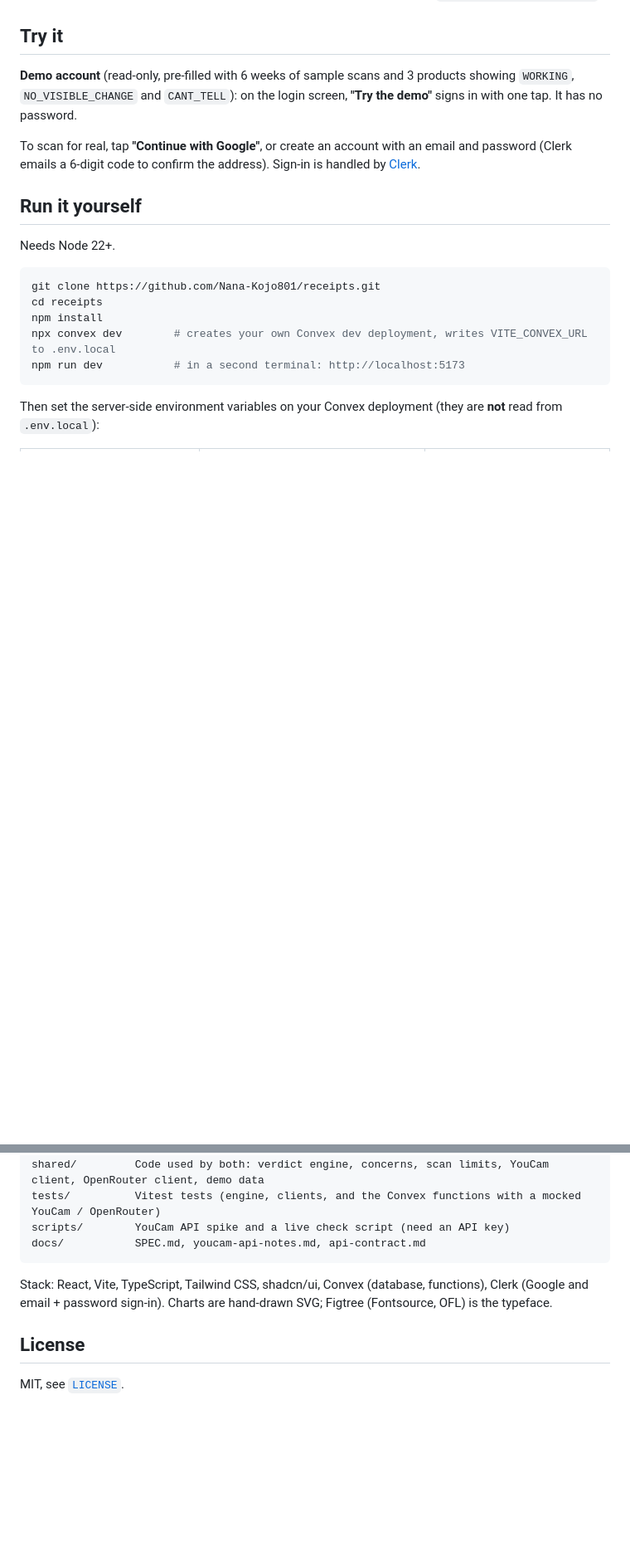
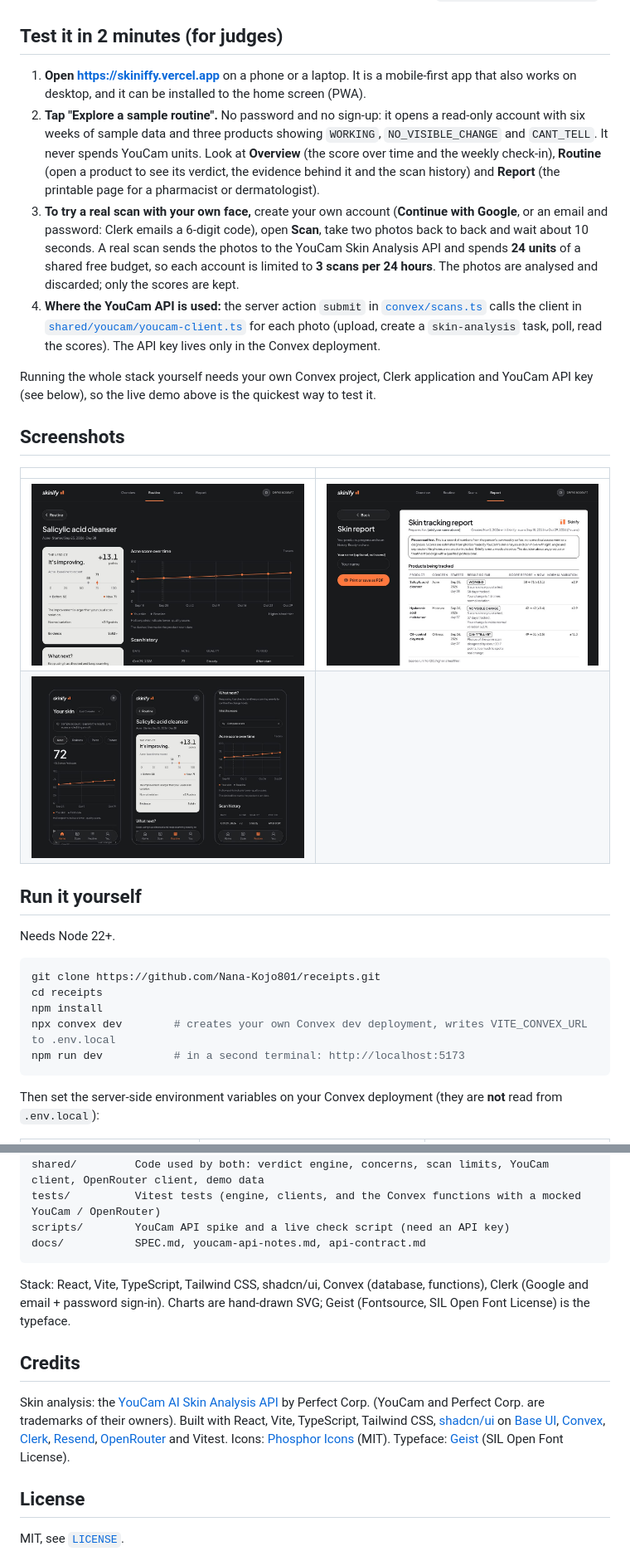
Before and after one commit to Nana-Kojo801/skinify, a Markdown page: README.md, 2 parts joined by grey strips. Shown at 83% size. GitHub-like rendering; pictures changed too: docs/screenshots/phones.jpg (added), docs/screenshots/report.jpg (added), docs/screenshots/verdict-working.jpg (added); blank space fills up the shorter version.

Commit message:
README for judges: live link, video, "Test it in 2 minutes", screenshots, credits
Refs #67. Fixes stale text (the demo button is now "Explore a sample routine";
the typeface is Geist), adds the live URL https://skiniffy.vercel.app and the
demo video link at the top, a "Test it in 2 minutes (for judges)" section that
points at where the YouCam API is used, four screenshots of the sample routine,
a Credits section (libraries, icons, font; image sources are not claimed here
because none is recorded), and package.json metadata (license, description,
repository, homepage).

Co-Authored-By: Claude Sonnet 5.5 <noreply@anthropic.com>
Claude-Session: https://claude.ai/code/session_01FMnWMX5P7Eg6WwwyfrEbiZ

````diff
--- a/README.md
+++ b/README.md
@@ -29,11 +33,21 @@ The **[YouCam AI Skin Analysis API](https://yce.perfectcorp.com/ai-api)** (stand
 - **Free-tier budget:** the API allows 1,000 free units in total, and one scan costs 24. So the app limits each user to **3 scans per rolling 24 hours** and stops live scanning for everyone after 900 units. The demo account runs on seeded data and never spends units.
 - What we learned about the API (noise, score ranges, errors, costs) is in [`docs/youcam-api-notes.md`](docs/youcam-api-notes.md).
 
-## Try it
+## Test it in 2 minutes (for judges)
 
-**Demo account** (read-only, pre-filled with 6 weeks of sample scans and 3 products showing `WORKING`, `NO_VISIBLE_CHANGE` and `CANT_TELL`): on the login screen, **"Try the demo"** signs in with one tap. It has no password.
+1. **Open https://skiniffy.vercel.app** on a phone or a laptop. It is a mobile-first app that also works on desktop, and it can be installed to the home screen (PWA).
+2. **Tap "Explore a sample routine".** No password and no sign-up: it opens a read-only account with six weeks of sample data and three products showing `WORKING`, `NO_VISIBLE_CHANGE` and `CANT_TELL`. It never spends YouCam units. Look at **Overview** (the score over time and the weekly check-in), **Routine** (open a product to see its verdict, the evidence behind it and the scan history) and **Report** (the printable page for a pharmacist or dermatologist).
+3. **To try a real scan with your own face,** create your own account (**Continue with Google**, or an email and password: Clerk emails a 6-digit code), open **Scan**, take two photos back to back and wait about 10 seconds. A real scan sends the photos to the YouCam Skin Analysis API and spends **24 units** of a shared free budget, so each account is limited to **3 scans per 24 hours**. The photos are analysed and discarded; only the scores are kept.
+4. **Where the YouCam API is used:** the server action `submit` in [`convex/scans.ts`](convex/scans.ts) calls the client in [`shared/youcam/youcam-client.ts`](shared/youcam/youcam-client.ts) for each photo (upload, create a `skin-analysis` task, poll, read the scores). The API key lives only in the Convex deployment.
 
-To scan for real, tap **"Continue with Google"**, or create an account with an email and password (Clerk emails a 6-digit code to confirm the address). Sign-in is handled by [Clerk](https://clerk.com).
+Running the whole stack yourself needs your own Convex project, Clerk application and YouCam API key (see below), so the live demo above is the quickest way to test it.
+
+## Screenshots
+
+| | |
+|---|---|
+| ![A product with a Working verdict, the evidence behind it and its score history](docs/screenshots/verdict-working.jpg) | ![The printable report for a pharmacist or dermatologist](docs/screenshots/report.jpg) |
+| ![The same app on a phone](docs/screenshots/phones.jpg) | |
 
 ## Run it yourself
 
@@ -149,7 +165,11 @@ scripts/        YouCam API spike and a live check script (need an API key)
 docs/           SPEC.md, youcam-api-notes.md, api-contract.md
 ```
 
-Stack: React, Vite, TypeScript, Tailwind CSS, shadcn/ui, Convex (database, functions), Clerk (Google and email + password sign-in). Charts are hand-drawn SVG; Figtree (Fontsource, OFL) is the typeface.
+Stack: React, Vite, TypeScript, Tailwind CSS, shadcn/ui, Convex (database, functions), Clerk (Google and email + password sign-in). Charts are hand-drawn SVG; Geist (Fontsource, SIL Open Font License) is the typeface.
+
+## Credits
+
+Skin analysis: the [YouCam AI Skin Analysis API](https://yce.perfectcorp.com/ai-api) by Perfect Corp. (YouCam and Perfect Corp. are trademarks of their owners). Built with React, Vite, TypeScript, Tailwind CSS, [shadcn/ui](https://ui.shadcn.com) on [Base UI](https://base-ui.com), [Convex](https://convex.dev), [Clerk](https://clerk.com), [Resend](https://resend.com), [OpenRouter](https://openrouter.ai) and Vitest. Icons: [Phosphor Icons](https://phosphoricons.com) (MIT). Typeface: [Geist](https://vercel.com/font) (SIL Open Font License).
 
 ## License
 
````
Also changed, not shown: other parts of README.md (+7 -1 lines), CLAUDE.md (+1 -1 lines), docs/screenshots/overview.jpg (added), 1 other file.
